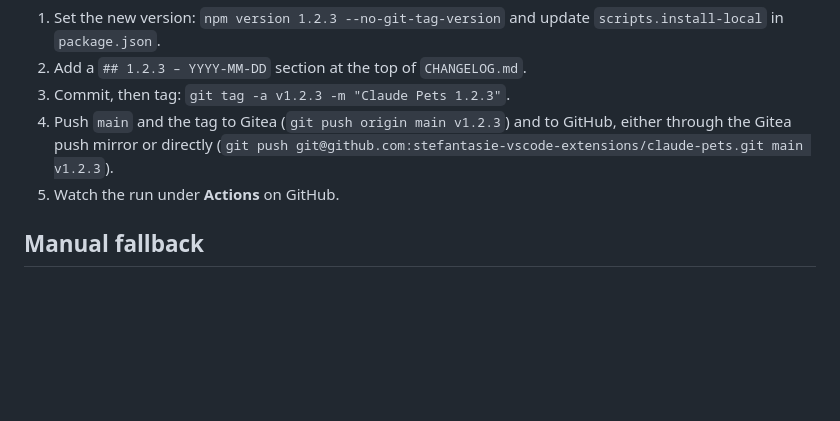
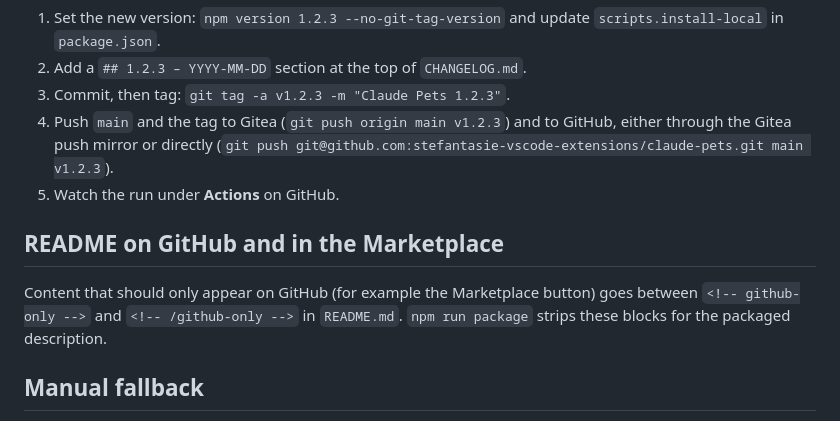
Before and after one commit to stefantasie-vscode-extensions/claude-pets, a Markdown page: docs/RELEASING.md, the part around the change. Rendered like a GitHub page; blank space fills up the shorter version.

```diff
--- a/docs/RELEASING.md
+++ b/docs/RELEASING.md
@@ -46,6 +46,12 @@ remains for GitHub Actions. Delete the secret once Trusted Publishing works.
    (`git push git@github.com:stefantasie-vscode-extensions/claude-pets.git main v1.2.3`).
 5. Watch the run under **Actions** on GitHub.
 
+## README on GitHub and in the Marketplace
+
+Content that should only appear on GitHub (for example the Marketplace button) goes between
+`<!-- github-only -->` and `<!-- /github-only -->` in `README.md`. `npm run package` strips these
+blocks for the packaged description.
+
 ## Manual fallback
 
 `npm run package` creates `claude-pets-<version>.vsix`. On the publisher page choose
```
Also changed, not shown: README.md (+4 -4 lines), docs/DECISIONS.md (+12 -0 lines), media/install-from-marketplace.png (added), 6 other files.
